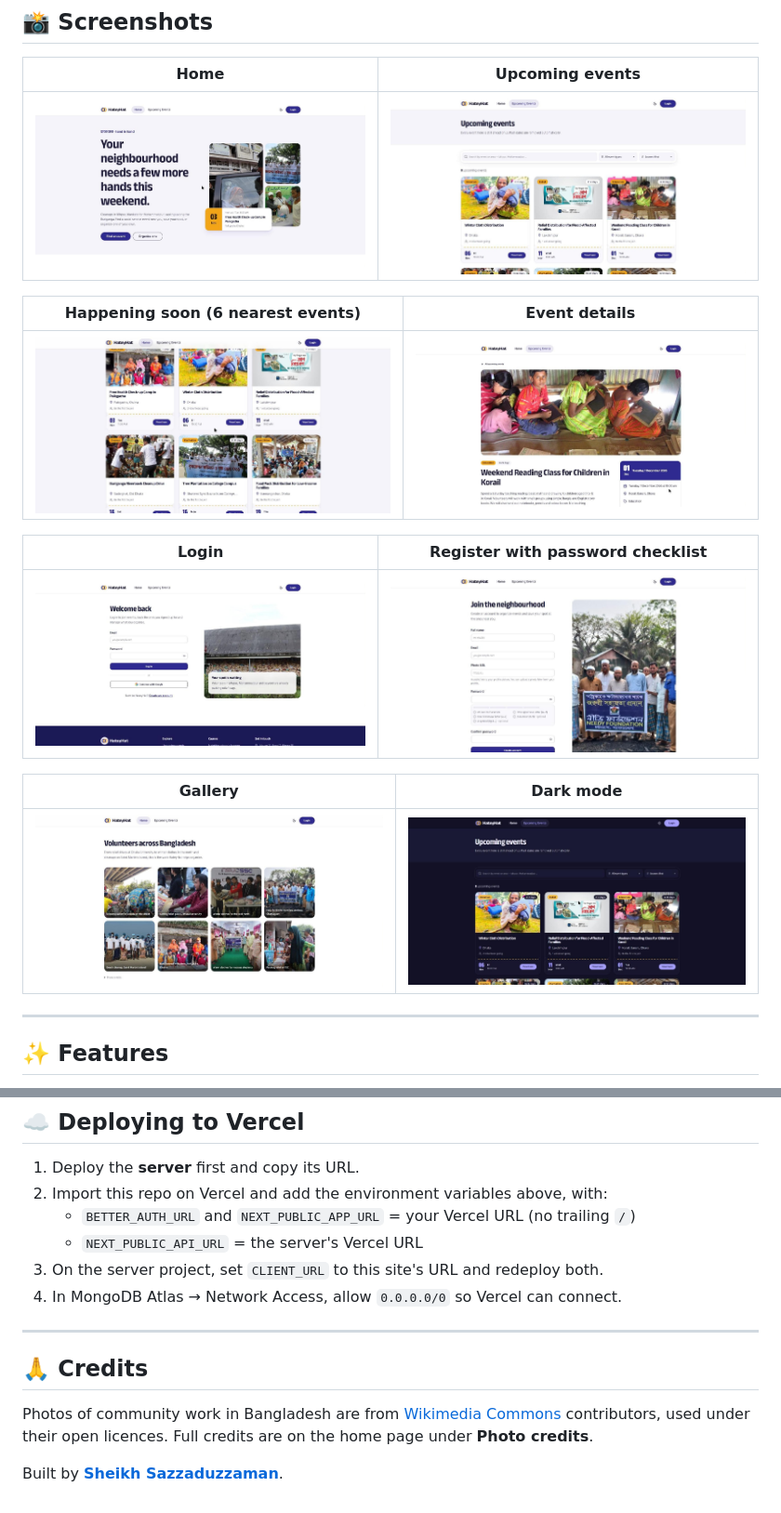
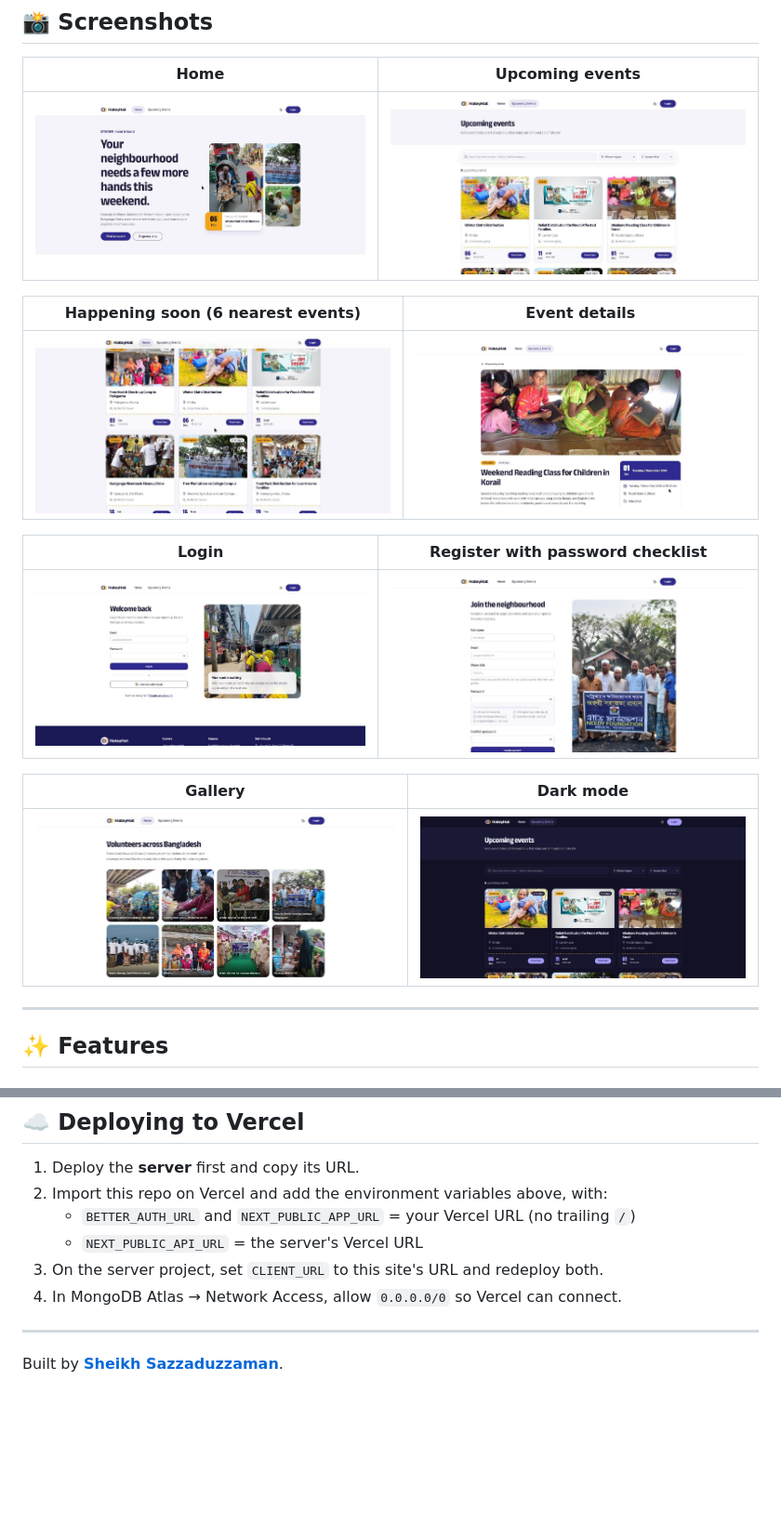
Before and after one commit to ssheikhs/HateyHat, a Markdown page: README.md, 2 parts joined by grey strips. Shown at 93% size. Rendered like a GitHub page; pictures changed too: docs/screenshots/home-gallery.jpg, docs/screenshots/home-hero.jpg, docs/screenshots/login.jpg; blank space fills up the shorter version.

```diff
--- a/README.md
+++ b/README.md
@@ -186,8 +172,4 @@ Then publish the app under **Audience** so any Google account can log in.
 
 ---
 
-## 🙏 Credits
-
-Photos of community work in Bangladesh are from [Wikimedia Commons](https://commons.wikimedia.org) contributors, used under their open licences. Full credits are on the home page under **Photo credits**.
-
 Built by **[Sheikh Sazzaduzzaman](https://github.com/ssheikhs)**.
```
Also changed, not shown: other parts of README.md (+0 -14 lines), 1 other file.
